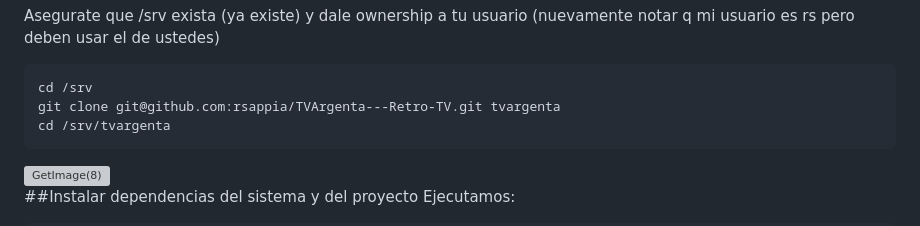
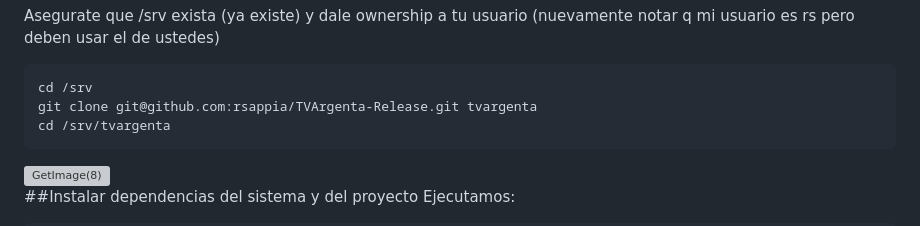
Before and after one commit to rsappia/TVArgenta-Release, a Markdown page: README.md, the part around the change. Rendered like a GitHub page; grey boxes are pictures that could not be loaded.

Commit message:
Update git clone repository URL in README

````diff
--- a/README.md
+++ b/README.md
@@ -123,7 +123,7 @@ Asegurate que /srv exista (ya existe) y dale ownership a tu usuario (nuevamente
 
 ```
 cd /srv
-git clone git@github.com:rsappia/TVArgenta---Retro-TV.git tvargenta
+git clone git@github.com:rsappia/TVArgenta-Release.git tvargenta
 cd /srv/tvargenta
 ```
 <img width="729" height="202" alt="GetImage(8)" src="https://github.com/user-attachments/assets/28d59e5f-dd75-451f-a5ad-3bd34a4ce57b" />
````
